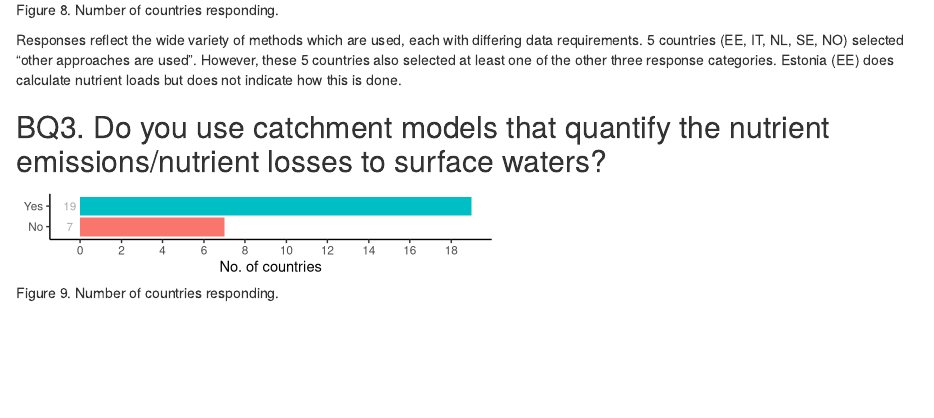
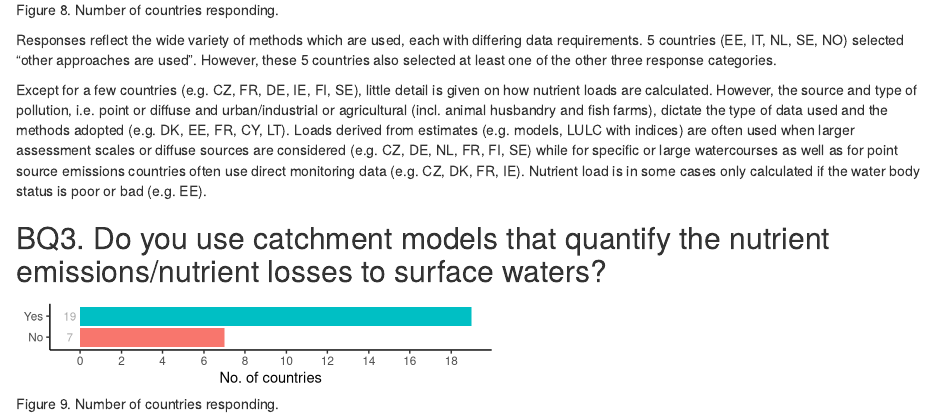
Before and after one commit to HelianaTeixeira/ECOSTAT-NutrientTargets, an R Markdown document (NutTarget_template/NutTarget_template.Rmd): the page in a window 1100 px wide, from 8640 px down. Rendered offline with R 4.5, knitr and Pandoc, with nearby package versions; drawn as R Markdown's standard HTML page in place of the format the file asks for.

Commit message:
BQ2 text edits (HT).

````diff
--- a/NutTarget_template/NutTarget_template.Rmd
+++ b/NutTarget_template/NutTarget_template.Rmd
@@ -648,7 +648,9 @@ unique(id.countB2$WCreply) #levels with country replies
 xxB2 <-CntryListfunction (id.countB2)#countries replying
 #xx?[[11]] # use to extract values directly in text
 ```
-Responses reflect the wide variety of methods which are used, each with differing data requirements. `r length(xxB2[[4]])` countries (`r xxB2[[4]]`) selected "other approaches are used".  However, these `r length(xxB2[[4]])` countries also selected at least one of the other three response categories.  Estonia (EE) does calculate nutrient loads but does not indicate how this is done.
+Responses reflect the wide variety of methods which are used, each with differing data requirements. `r length(xxB2[[4]])` countries (`r xxB2[[4]]`) selected "other approaches are used".  However, these `r length(xxB2[[4]])` countries also selected at least one of the other three response categories.
+
+Except for a few countries (e.g. CZ, FR, DE, IE, FI, SE), little detail is given on how nutrient loads are calculated. However, the source and type of pollution, i.e. point or diffuse and urban/industrial or agricultural (incl. animal husbandry and fish farms), dictate the type of data used and the methods adopted  (e.g. DK, EE, FR, CY, LT). Loads derived from estimates (e.g. models, LULC with indices) are often used when larger assessment scales or diffuse sources are considered (e.g. CZ, DE, NL, FR, FI, SE) while for specific or large watercourses as well as for point source emissions countries often use direct monitoring data (e.g. CZ, DK, FR, IE). Nutrient load is in some cases only calculated if the water body status is poor or bad (e.g. EE).
 
 ## BQ3. Do you use catchment models that quantify the nutrient emissions/nutrient losses to surface waters?
 ```{r BQ3, fig.height = 1, fig.width= 5, fig.cap="Figure 9. Number of countries responding."}
````
